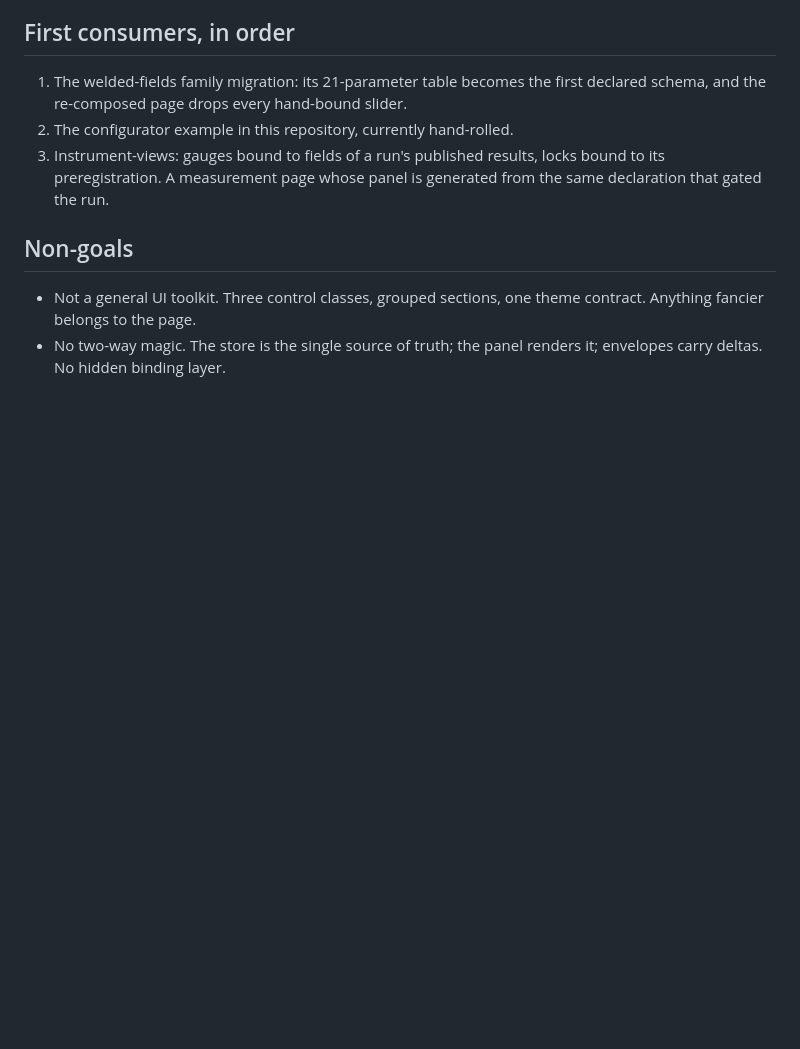
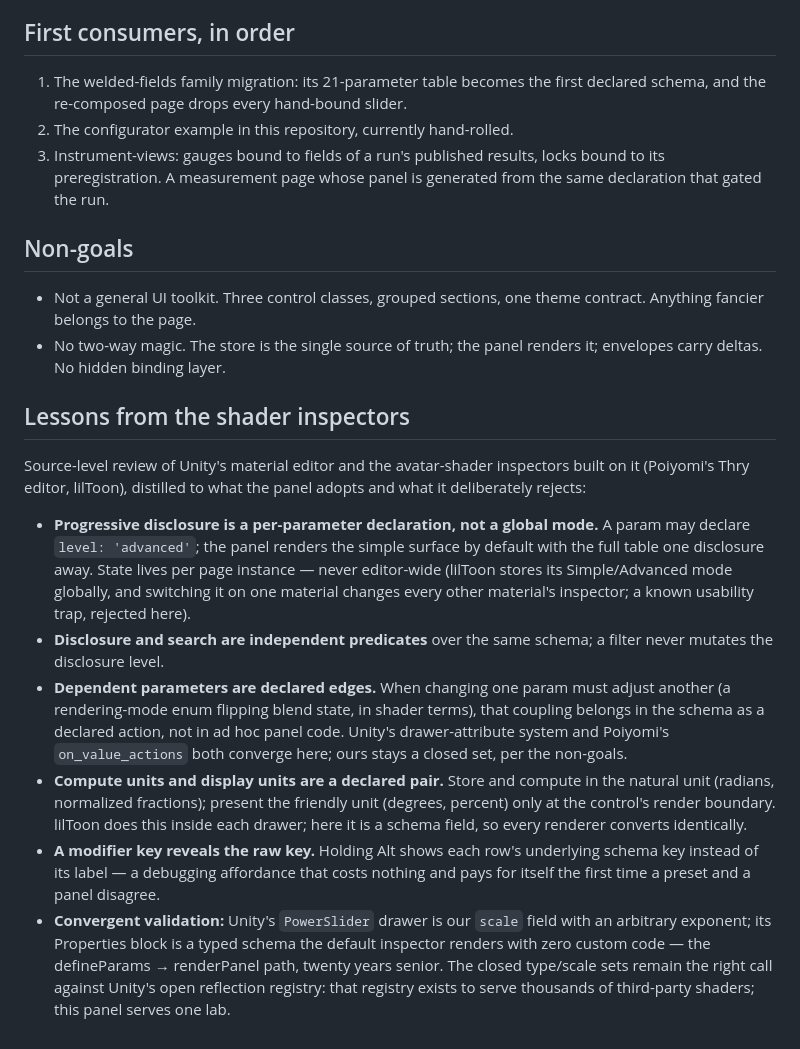
Before and after one commit to myrgic/eigen-form, a Markdown page: docs/params-panel-design.md, the part around the change. Rendered like a GitHub page; blank space fills up the shorter version.

```diff
--- a/docs/params-panel-design.md
+++ b/docs/params-panel-design.md
@@ -92,3 +92,41 @@ for sdk-pages and instrument-views.
   one theme contract. Anything fancier belongs to the page.
 - No two-way magic. The store is the single source of truth; the panel
   renders it; envelopes carry deltas. No hidden binding layer.
+
+## Lessons from the shader inspectors
+
+Source-level review of Unity's material editor and the avatar-shader
+inspectors built on it (Poiyomi's Thry editor, lilToon), distilled to
+what the panel adopts and what it deliberately rejects:
+
+- **Progressive disclosure is a per-parameter declaration, not a
+  global mode.** A param may declare `level: 'advanced'`; the panel
+  renders the simple surface by default with the full table one
+  disclosure away. State lives per page instance — never editor-wide
+  (lilToon stores its Simple/Advanced mode globally, and switching it
+  on one material changes every other material's inspector; a known
+  usability trap, rejected here).
+- **Disclosure and search are independent predicates** over the same
+  schema; a filter never mutates the disclosure level.
+- **Dependent parameters are declared edges.** When changing one param
+  must adjust another (a rendering-mode enum flipping blend state, in
+  shader terms), that coupling belongs in the schema as a declared
+  action, not in ad hoc panel code. Unity's drawer-attribute system
+  and Poiyomi's `on_value_actions` both converge here; ours stays a
+  closed set, per the non-goals.
+- **Compute units and display units are a declared pair.** Store and
+  compute in the natural unit (radians, normalized fractions); present
+  the friendly unit (degrees, percent) only at the control's render
+  boundary. lilToon does this inside each drawer; here it is a schema
+  field, so every renderer converts identically.
+- **A modifier key reveals the raw key.** Holding Alt shows each row's
+  underlying schema key instead of its label — a debugging affordance
+  that costs nothing and pays for itself the first time a preset and a
+  panel disagree.
+- **Convergent validation:** Unity's `PowerSlider` drawer is our
+  `scale` field with an arbitrary exponent; its Properties block is a
+  typed schema the default inspector renders with zero custom code —
+  the defineParams → renderPanel path, twenty years senior. The closed
+  type/scale sets remain the right call against Unity's open
+  reflection registry: that registry exists to serve thousands of
+  third-party shaders; this panel serves one lab.
```
Also changed, not shown: docs/executable-experiments-design.md (+74 -0 lines).
